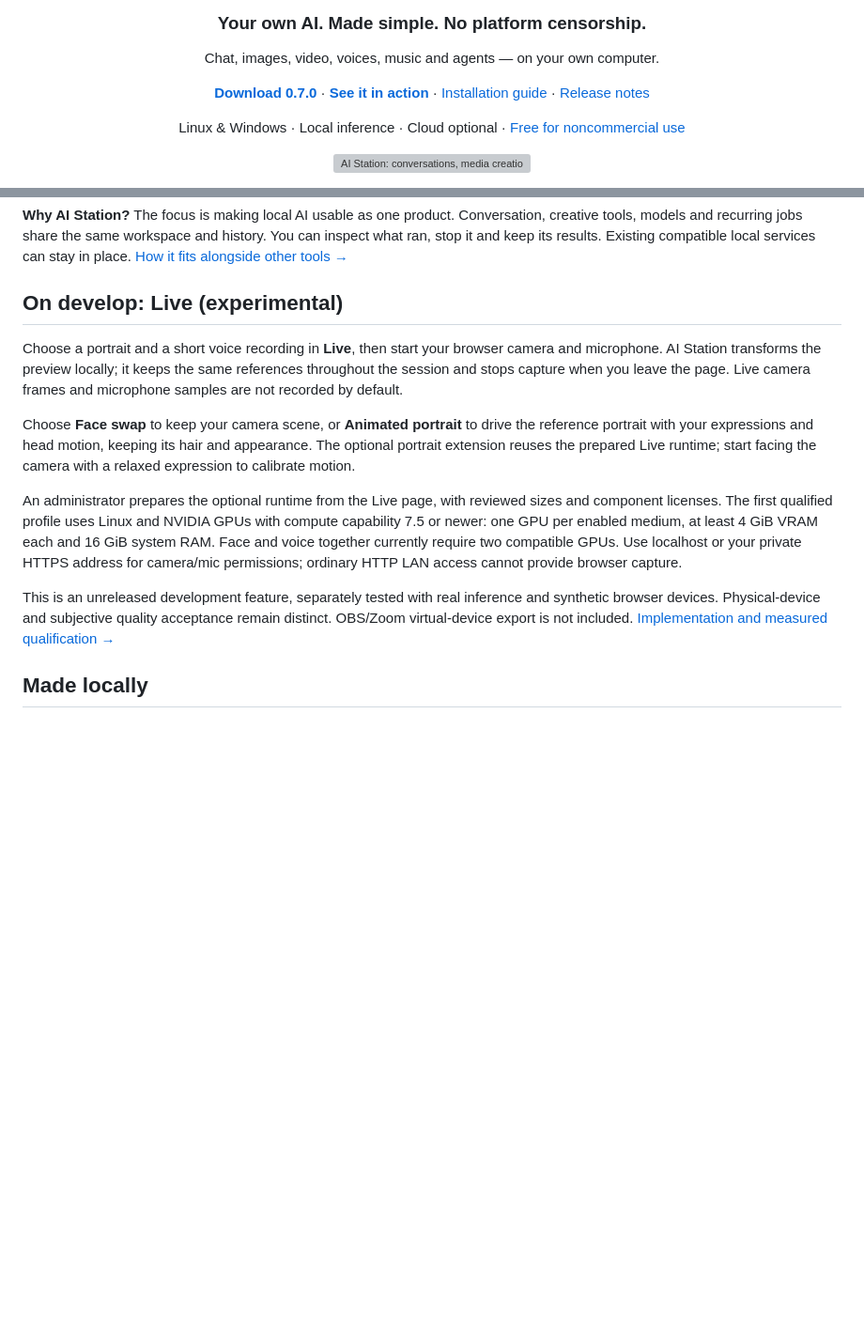
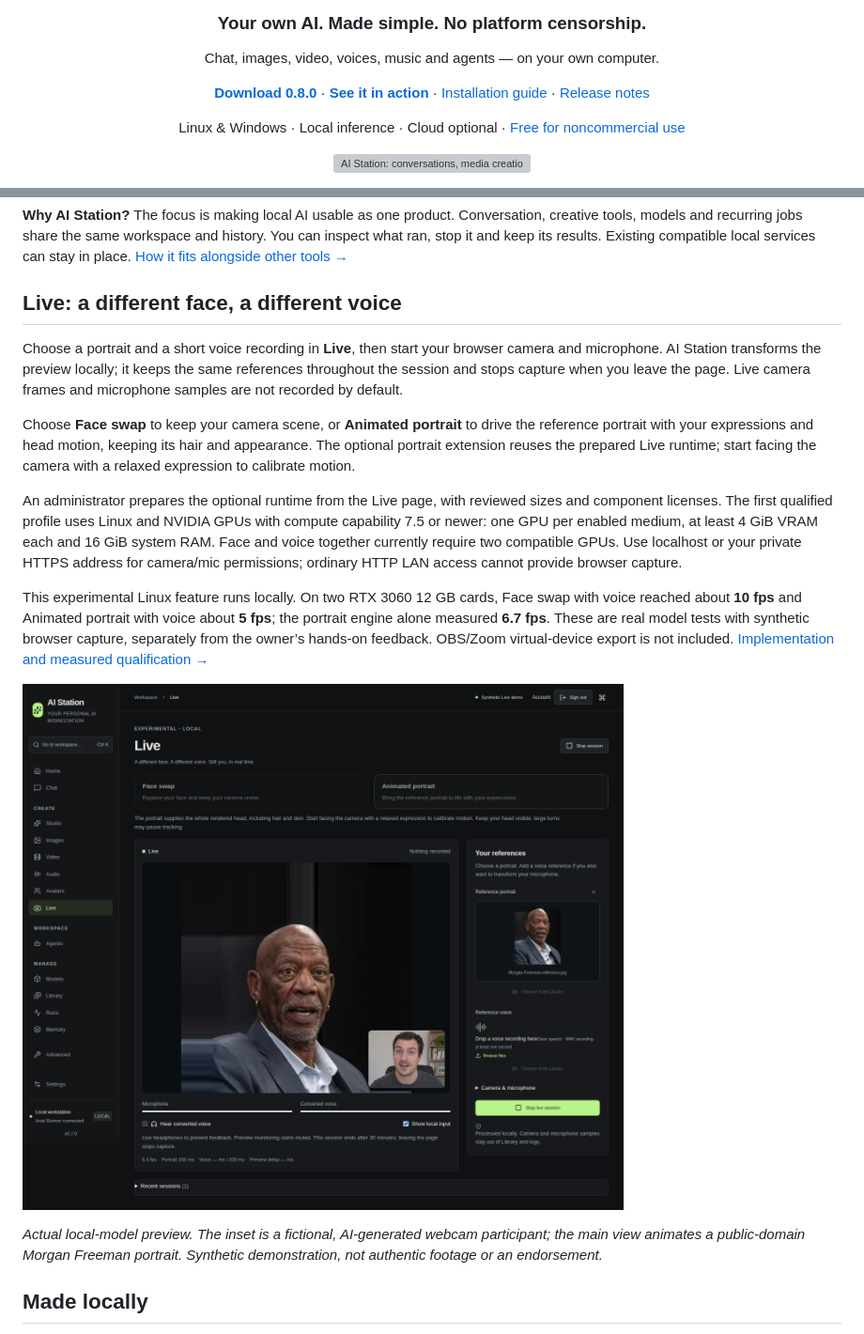
Before and after one commit to jahu/ai-station, a Markdown page: README.md, 2 parts joined by grey strips. Shown at 94% size. Rendered like a GitHub page; pictures changed too: website/assets/live.png (added); blank space fills up the shorter version; grey boxes are pictures that could not be loaded.

Commit message:
release: prepare 0.8.0 — Live portraits, face and voice (#788)
* release: prepare 0.8.0 with local Live face portrait and voice

* docs: showcase approved Live portrait and record 0.8.0 packages

```diff
--- a/README.md
+++ b/README.md
@@ -6,7 +6,7 @@
 
 Chat, images, video, voices, music and agents — on your own computer.
 
-**[Download 0.7.0](https://github.com/jahu/ai-station/releases/tag/v0.7.0)** · **[See it in action](https://ai-station.dev/)** · [Installation guide](https://ai-station.dev/install/) · [Release notes](docs/releases/0.7.0.md)
+**[Download 0.8.0](https://github.com/jahu/ai-station/releases/tag/v0.8.0)** · **[See it in action](https://ai-station.dev/)** · [Installation guide](https://ai-station.dev/install/) · [Release notes](docs/releases/0.8.0.md)
 
 Linux & Windows · Local inference · Cloud optional · [Free for noncommercial use](LICENSE)
 
@@ -68,7 +68,7 @@ creative tools, models and recurring jobs share the same workspace and history.
 You can inspect what ran, stop it and keep its results. Existing compatible local
 services can stay in place. [How it fits alongside other tools →](docs/alternatives.md)
 
-## On develop: Live (experimental)
+## Live: a different face, a different voice
 
 Choose a portrait and a short voice recording in **Live**, then start your browser
 camera and microphone. AI Station transforms the preview locally; it keeps the
@@ -87,10 +87,18 @@ GPUs with compute capability 7.5 or newer: one GPU per enabled medium, at least
 two compatible GPUs. Use localhost or your private HTTPS address for camera/mic
 permissions; ordinary HTTP LAN access cannot provide browser capture.
 
-This is an unreleased development feature, separately tested with real inference
-and synthetic browser devices. Physical-device and subjective quality acceptance
-remain distinct. OBS/Zoom virtual-device export is not included.
+This experimental Linux feature runs locally. On two RTX 3060 12 GB cards,
+Face swap with voice reached about **10 fps** and Animated portrait with voice
+about **5 fps**; the portrait engine alone measured **6.7 fps**. These are real
+model tests with synthetic browser capture, separately from the owner’s hands-on
+feedback. OBS/Zoom virtual-device export is not included.
 [Implementation and measured qualification →](docs/plans/live-identity.md)
+
+![Live Animated portrait with Morgan Freeman and the synthetic webcam participant visible in Show local input](website/assets/live.png)
+
+*Actual local-model preview. The inset is a fictional, AI-generated webcam
+participant; the main view animates a public-domain Morgan Freeman portrait.
+Synthetic demonstration, not authentic footage or an endorsement.*
 
 ## Made locally
 
```
Also changed, not shown: other parts of README.md (+15 -13 lines), docs/qa/README.md (+5 -0 lines), docs/releases/0.8.0.md (added, +100 -0 lines), website/README.md (+12 -1 lines), 13 other files.
